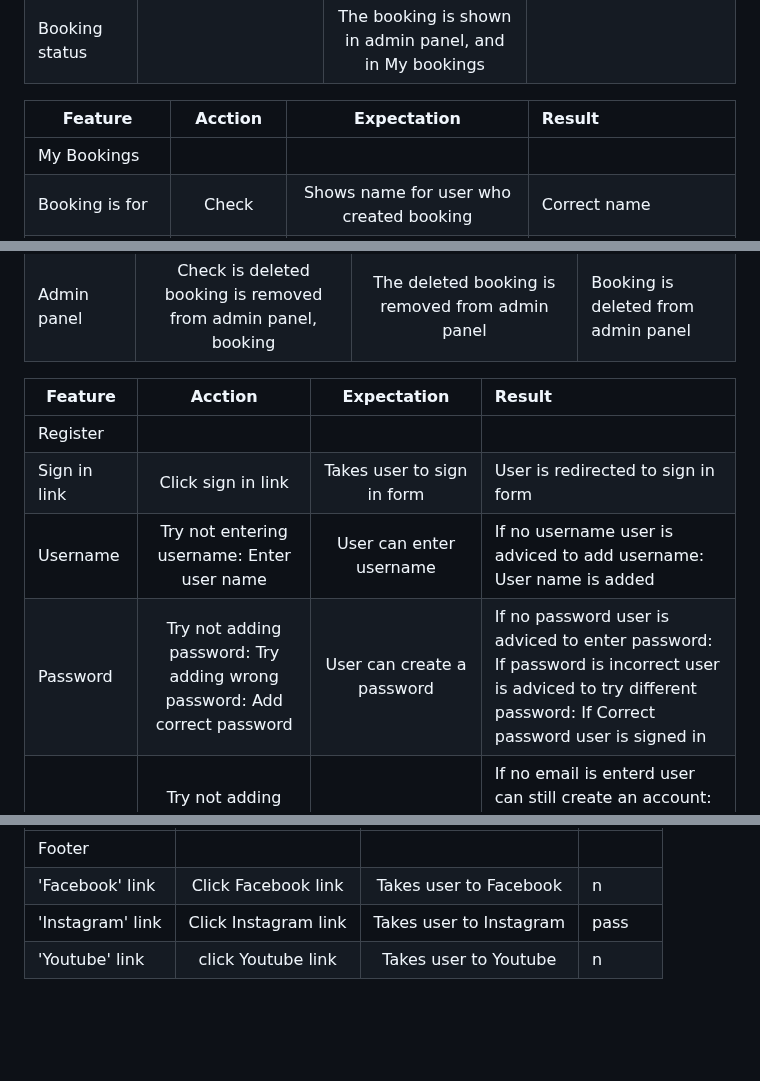
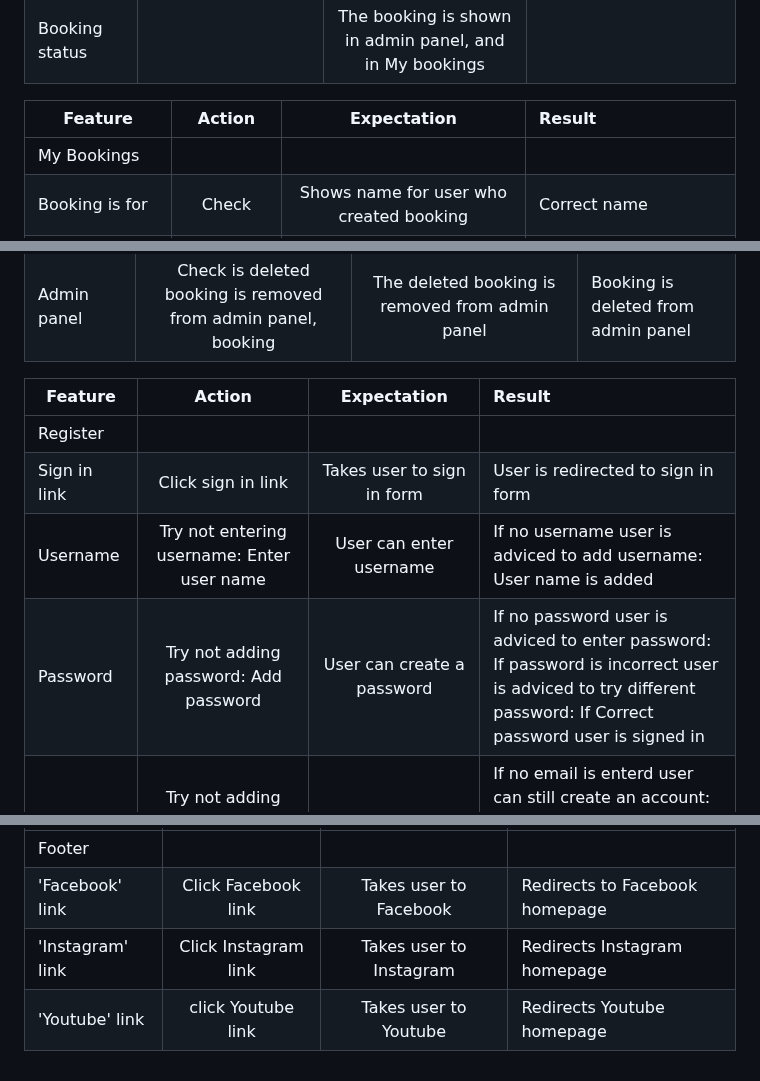
Before and after one commit to ElinaBoman/the-muscle-factory, a Markdown page: themusclefactory/README-TESTING.md, 3 parts joined by grey strips. Rendered like a GitHub page; blank space fills up the shorter version.

```diff
--- a/themusclefactory/README-TESTING.md
+++ b/themusclefactory/README-TESTING.md
@@ -52,7 +52,7 @@
 | Booking status |  | The booking is shown in  admin panel, and in My bookings  |
 
 
-| Feature        |            Acction           |             Expectation         |          Result           |
+| Feature        |            Action           |             Expectation         |          Result           |
 | -------------- |:----------------------------:| :------------------------------:| :-------------------------|
 | My Bookings |  |  | |
 | Booking is for | Check | Shows name for user who created booking | Correct name |
@@ -90,12 +90,12 @@
 | Admin panel | Check is deleted booking is removed from admin panel, booking | The deleted booking is removed from admin panel | Booking is deleted from admin panel |
 
 
-| Feature        |            Acction           |             Expectation         |          Result           |
+| Feature        |            Action           |             Expectation         |          Result           |
 | -------------- |:----------------------------:| :------------------------------:| :-------------------------|
 | Register |  |  | |
 | Sign in link | Click sign in link | Takes user to sign in form | User is redirected to sign in form |
 | Username | Try not entering username: Enter user name | User can enter username | If no username user is adviced to add username: User name is added
-| Password | Try not adding password: Try adding wrong password: Add correct password  | User can create a password | If no password user is adviced to enter password: If password is incorrect user is adviced to try different password: If Correct password user is signed in |
+| Password | Try not adding password: Add password | User can create a password | If no password user is adviced to enter password: If password is incorrect user is adviced to try different password: If Correct password user is signed in |
 | Email| Try not adding email: Try adding allready existing email: Try adding email | User can enter email | If no email is enterd user can still create an account: Existing email, user is informed email adress is already in use: If new email is added a new account is created |
 | 'Sign in' button | Click sign in button | User is signed in | User is signed in |
 | Alert message | Check when signing in | User will se a alert massage is signed in successfully | Alert message is displayed |
@@ -140,5 +141,5 @@
 | -------------- |:----------------------------:| :------------------------------:| :-------------------------|
 | Footer |  |  |  |
-| 'Facebook' link | Click Facebook link | Takes user to Facebook |n
-| 'Instagram' link |Click Instagram link | Takes user to Instagram | pass |
-| 'Youtube' link | click Youtube link| Takes user to Youtube |n |
+| 'Facebook' link | Click Facebook link | Takes user to Facebook | Redirects to Facebook homepage|
+| 'Instagram' link |Click Instagram link | Takes user to Instagram | Redirects Instagram homepage |
+| 'Youtube' link | click Youtube link| Takes user to Youtube | Redirects Youtube homepage |
```
Also changed, not shown: other parts of themusclefactory/README-TESTING.md (+26 -25 lines).
